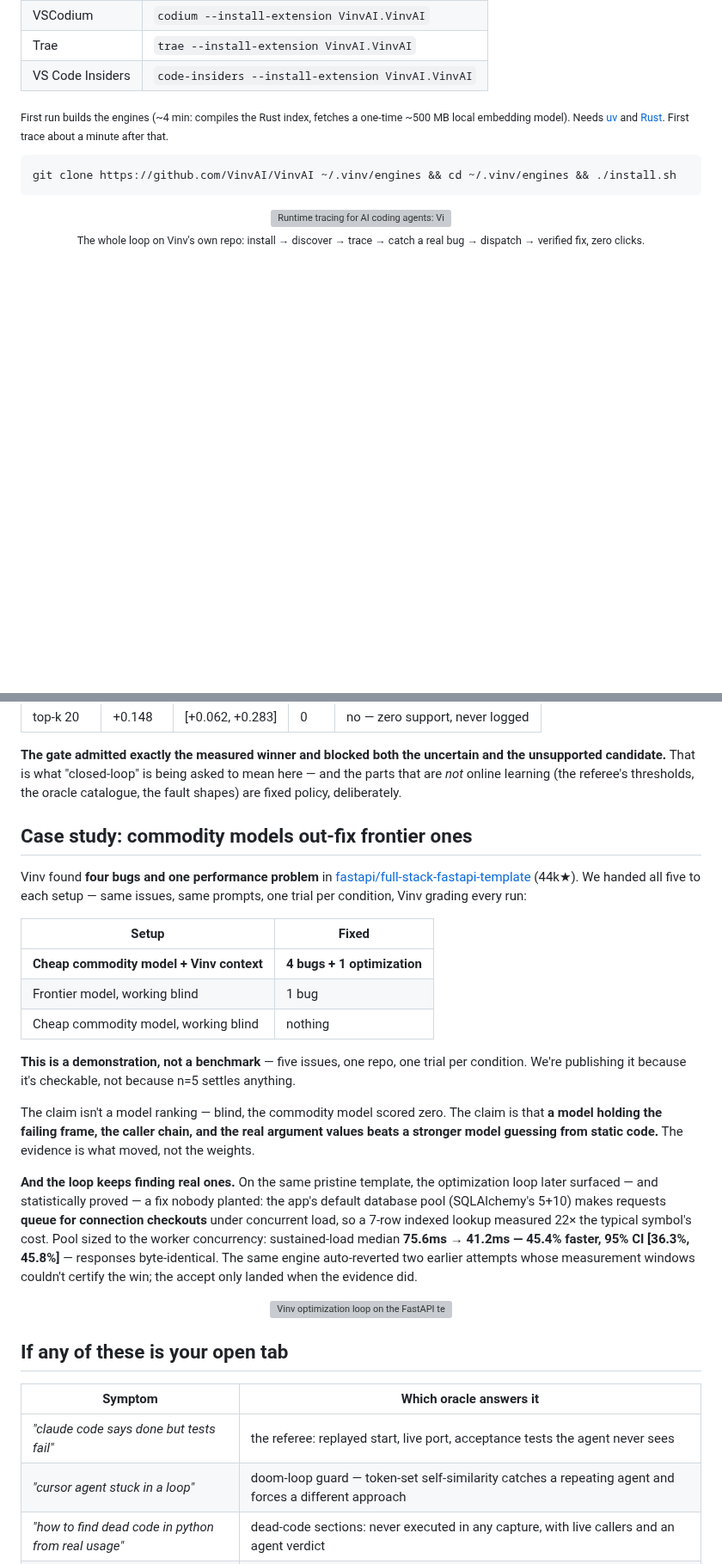
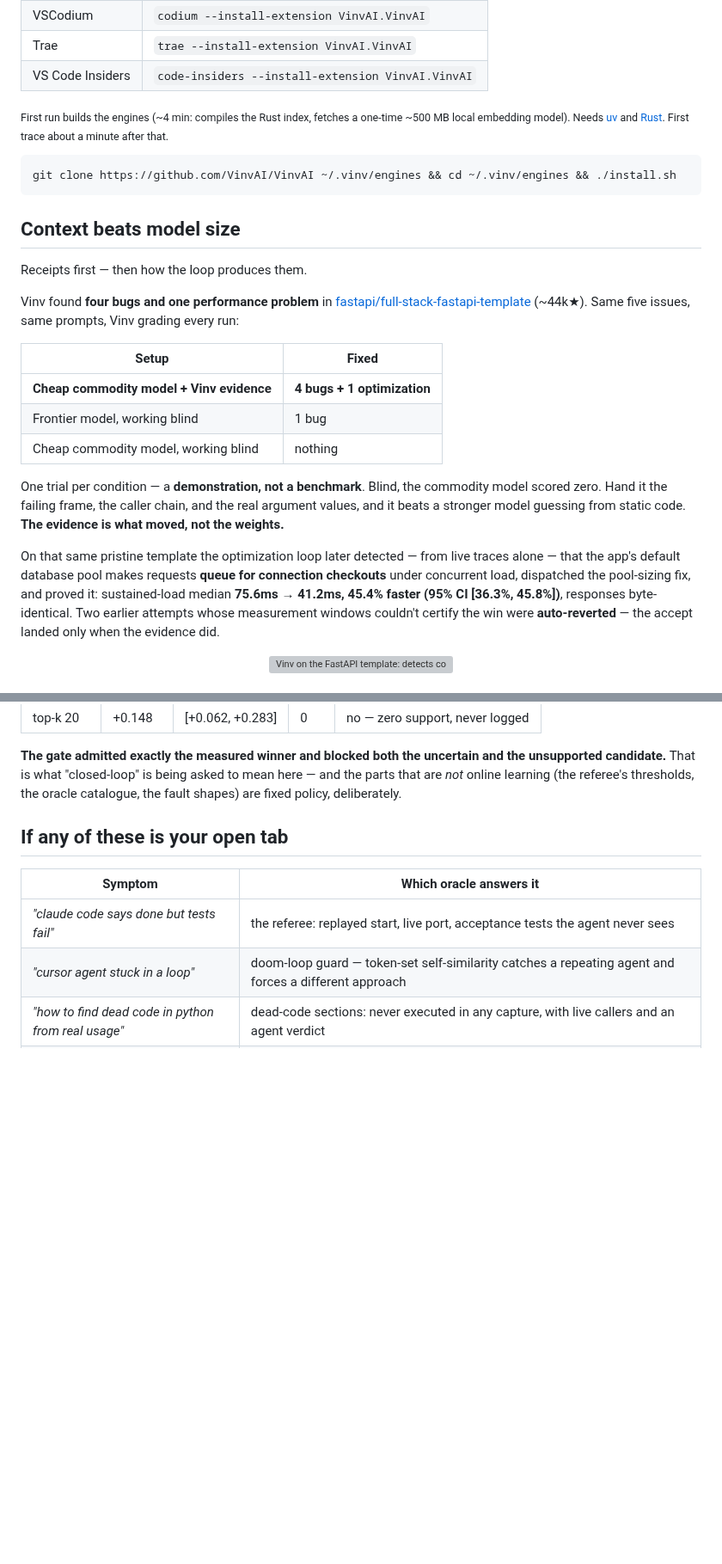
Before and after one commit to VinvAI/VinvAI, a Markdown page: README.md, 2 parts joined by grey strips. Shown at 86% size. Drawn GitHub-style; blank space fills up the shorter version; grey boxes are pictures that could not be loaded.

````diff
--- a/README.md
+++ b/README.md
@@ -53,7 +53,22 @@ Or straight from your editor's CLI:
 git clone https://github.com/VinvAI/VinvAI ~/.vinv/engines && cd ~/.vinv/engines && ./install.sh
 ```
 
+## Context beats model size
+
+Receipts first — then how the loop produces them.
+
+Vinv found **four bugs and one performance problem** in [fastapi/full-stack-fastapi-template](https://github.com/fastapi/full-stack-fastapi-template) (~44k★). Same five issues, same prompts, Vinv grading every run:
+
+| Setup | Fixed |
+|---|---|
+| **Cheap commodity model + Vinv evidence** | **4 bugs + 1 optimization** |
+| Frontier model, working blind | 1 bug |
+| Cheap commodity model, working blind | nothing |
+
+One trial per condition — a **demonstration, not a benchmark**. Blind, the commodity model scored zero. Hand it the failing frame, the caller chain, and the real argument values, and it beats a stronger model guessing from static code. **The evidence is what moved, not the weights.**
+
+On that same pristine template the optimization loop later detected — from live traces alone — that the app's default database pool makes requests **queue for connection checkouts** under concurrent load, dispatched the pool-sizing fix, and proved it: sustained-load median **75.6ms → 41.2ms, 45.4% faster (95% CI [36.3%, 45.8%])**, responses byte-identical. Two earlier attempts whose measurement windows couldn't certify the win were **auto-reverted** — the accept landed only when the evidence did.
+
 <div align="center">
-<img src="https://images.vinv.ai/vinv-journey-light.gif" alt="Runtime tracing for AI coding agents: Vinv installs, discovers and runs every service under tracing, catches a real bug, dispatches the fix, and verifies it — on its own repo" width="720">
-<br><sub>The whole loop on Vinv's own repo: install → discover → trace → catch a real bug → dispatch → verified fix, zero clicks.</sub>
+<img src="https://images.vinv.ai/vinv-pool-optimization-proof-light.gif" alt="Vinv on the FastAPI template: detects connection-pool starvation, proves 45.4% sustained-load median improvement with a paired-bootstrap 95% CI, auto-reverts uncertified attempts" width="720">
 </div>
@@ -151,26 +179,6 @@ Measured on this repo's own ledger (800 logged decisions, 770 joined, 12 index e
 | top-k 20 | +0.148 | [+0.062, +0.283] | 0 | no — zero support, never logged |
 
 **The gate admitted exactly the measured winner and blocked both the uncertain and the unsupported candidate.** That is what "closed-loop" is being asked to mean here — and the parts that are *not* online learning (the referee's thresholds, the oracle catalogue, the fault shapes) are fixed policy, deliberately.
-
-## Case study: commodity models out-fix frontier ones
-
-Vinv found **four bugs and one performance problem** in [fastapi/full-stack-fastapi-template](https://github.com/fastapi/full-stack-fastapi-template) (44k★). We handed all five to each setup — same issues, same prompts, one trial per condition, Vinv grading every run:
-
-| Setup | Fixed |
-|---|---|
-| **Cheap commodity model + Vinv context** | **4 bugs + 1 optimization** |
-| Frontier model, working blind | 1 bug |
-| Cheap commodity model, working blind | nothing |
-
-**This is a demonstration, not a benchmark** — five issues, one repo, one trial per condition. We're publishing it because it's checkable, not because n=5 settles anything.
-
-The claim isn't a model ranking — blind, the commodity model scored zero. The claim is that **a model holding the failing frame, the caller chain, and the real argument values beats a stronger model guessing from static code.** The evidence is what moved, not the weights.
-
-**And the loop keeps finding real ones.** On the same pristine template, the optimization loop later surfaced — and statistically proved — a fix nobody planted: the app's default database pool (SQLAlchemy's 5+10) makes requests **queue for connection checkouts** under concurrent load, so a 7-row indexed lookup measured 22× the typical symbol's cost. Pool sized to the worker concurrency: sustained-load median **75.6ms → 41.2ms — 45.4% faster, 95% CI [36.3%, 45.8%]** — responses byte-identical. The same engine auto-reverted two earlier attempts whose measurement windows couldn't certify the win; the accept only landed when the evidence did.
-
-<div align="center">
-<img src="https://images.vinv.ai/vinv-pool-optimization-proof-light.gif" alt="Vinv optimization loop on the FastAPI template: detects connection-pool starvation from real traces, dispatches the pool-sizing fix, proves 45.4% median improvement with a paired-bootstrap 95% CI, and records the episode with its reverted attempts in Findings" width="720">
-</div>
 
 ## If any of these is your open tab
 
````
Also changed, not shown: other parts of README.md (+13 -0 lines), extension/README.md (+14 -7 lines), docs/media/smolagents-pr-2572-diff.png (added), docs/media/smolagents-pr-2572.png (added), docs/media/vinv-pool-optimization-proof.gif (deleted).
